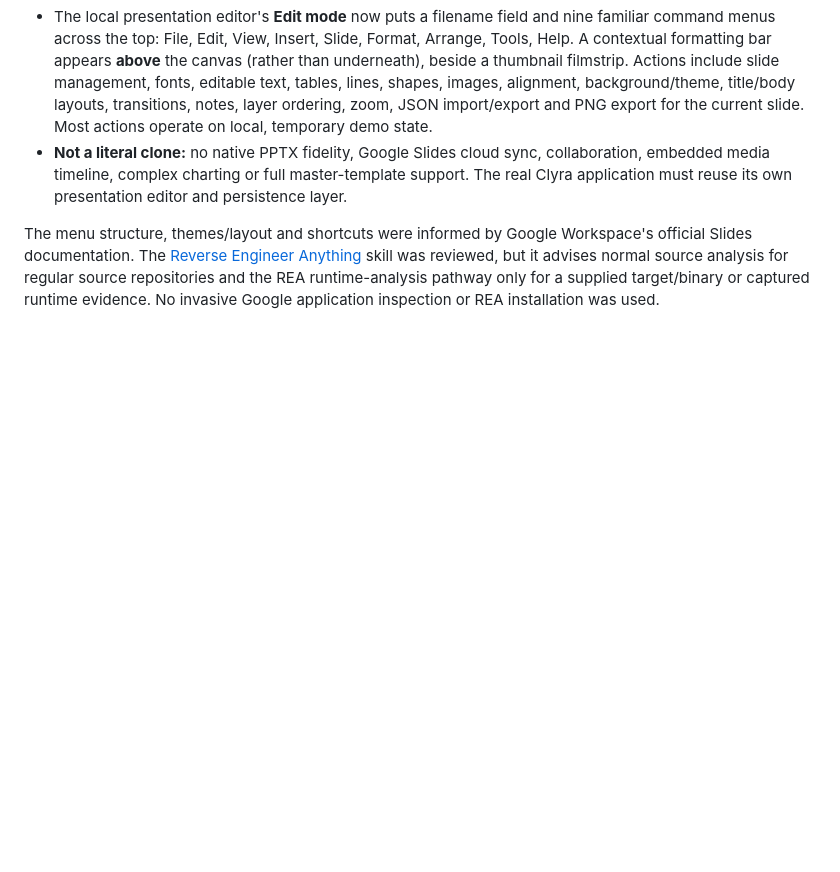
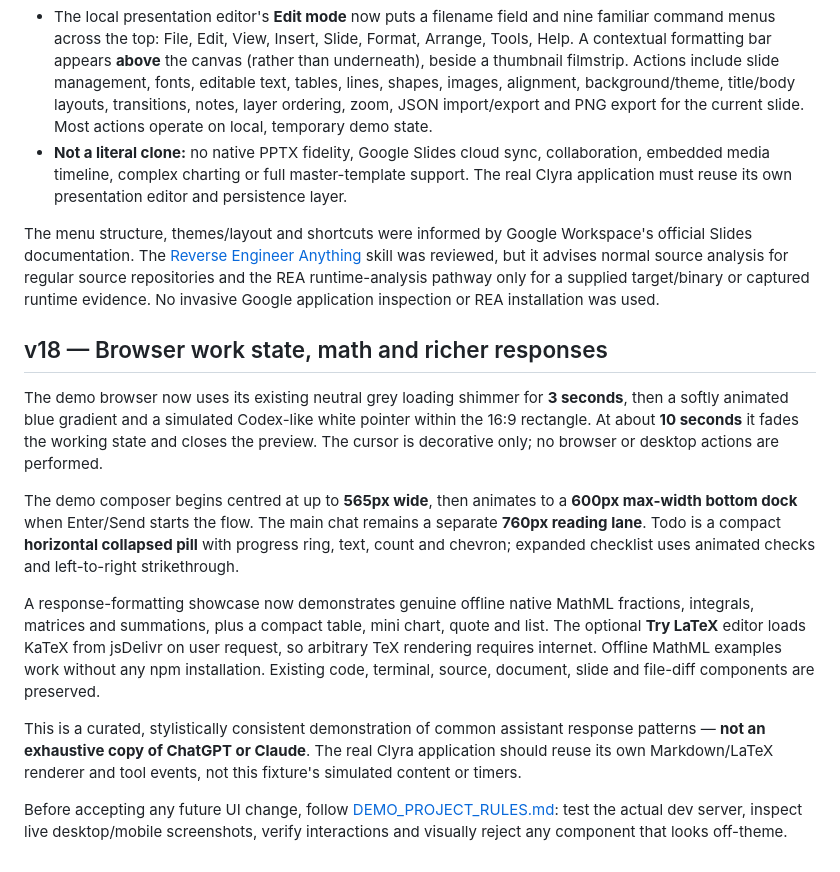
Before and after one commit to lukesimpson01/clyra-agent-ui-demo, a Markdown page: README.md, the part around the change. Drawn GitHub-style; blank space fills up the shorter version.

Commit message:
Document browser work animation, maths renderer, centred composer and todo pill

```diff
--- a/README.md
+++ b/README.md
@@ -188,3 +188,16 @@ The currently committed demo includes:
 - **Not a literal clone:** no native PPTX fidelity, Google Slides cloud sync, collaboration, embedded media timeline, complex charting or full master-template support. The real Clyra application must reuse its own presentation editor and persistence layer.
 
 The menu structure, themes/layout and shortcuts were informed by Google Workspace's official Slides documentation. The [Reverse Engineer Anything](https://github.com/teonett/Reverse-Engineer-Anything) skill was reviewed, but it advises normal source analysis for regular source repositories and the REA runtime-analysis pathway only for a supplied target/binary or captured runtime evidence. No invasive Google application inspection or REA installation was used.
+
+
+## v18 — Browser work state, math and richer responses
+
+The demo browser now uses its existing neutral grey loading shimmer for **3 seconds**, then a softly animated blue gradient and a simulated Codex-like white pointer within the 16:9 rectangle. At about **10 seconds** it fades the working state and closes the preview. The cursor is decorative only; no browser or desktop actions are performed.
+
+The demo composer begins centred at up to **565px wide**, then animates to a **600px max-width bottom dock** when Enter/Send starts the flow. The main chat remains a separate **760px reading lane**. Todo is a compact **horizontal collapsed pill** with progress ring, text, count and chevron; expanded checklist uses animated checks and left-to-right strikethrough.
+
+A response-formatting showcase now demonstrates genuine offline native MathML fractions, integrals, matrices and summations, plus a compact table, mini chart, quote and list. The optional **Try LaTeX** editor loads KaTeX from jsDelivr on user request, so arbitrary TeX rendering requires internet. Offline MathML examples work without any npm installation. Existing code, terminal, source, document, slide and file-diff components are preserved.
+
+This is a curated, stylistically consistent demonstration of common assistant response patterns — **not an exhaustive copy of ChatGPT or Claude**. The real Clyra application should reuse its own Markdown/LaTeX renderer and tool events, not this fixture's simulated content or timers.
+
+Before accepting any future UI change, follow [DEMO_PROJECT_RULES.md](./DEMO_PROJECT_RULES.md): test the actual dev server, inspect live desktop/mobile screenshots, verify interactions and visually reject any component that looks off-theme.
```
